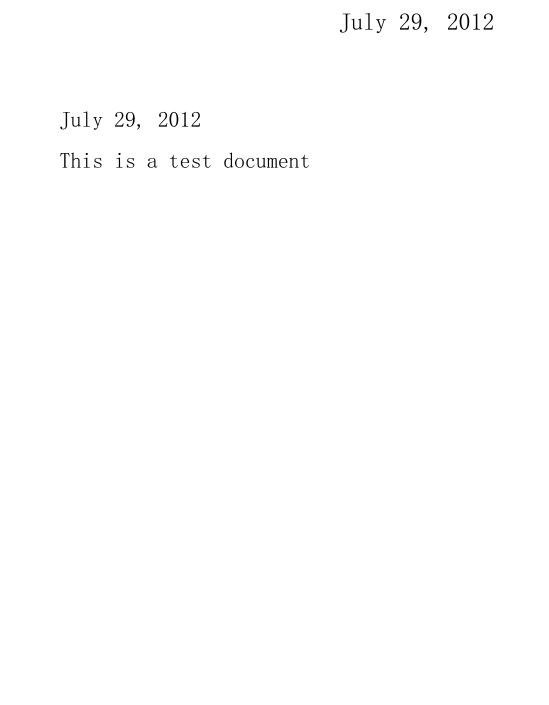
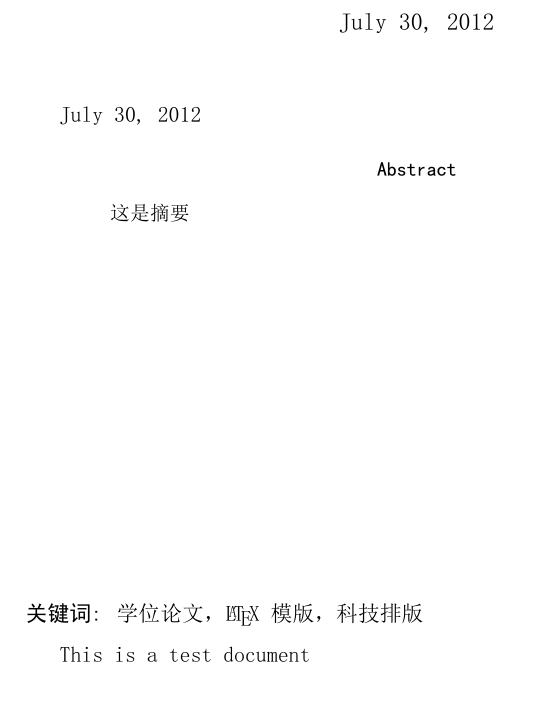
Before and after one commit to facat/Latex, a LaTeX paper (article.tex): part of page 2 of 2, cut so that both start at the same text, the shorter picture padded with empty space. The pictures show the PDF file article.pdf that the author committed with the source.

Commit message:
Signed-off-by: unknown <dmy@dmy-PC.(none)>

```diff
--- a/article.tex
+++ b/article.tex
@@ -23,6 +25,11 @@
 \title{Test Document}
 \maketitle
 \today %当日时间
+\begin{abstract}
+这是摘要
+\end{abstract}
+\vfill %用空白填充，使内容充满整页
+\textbf{关键词:} 学位论文，\LaTeX\ 模版，科技排版
 
 %\setlength{\parindent}{2em}%设置缩进
 
```
Also changed, not shown: article.pdf, article.tex (2 more changed lines), 3 other files.
